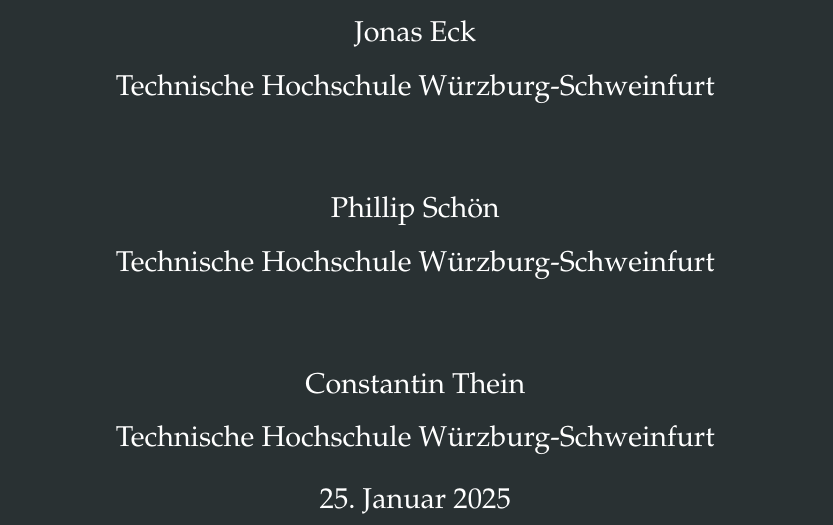
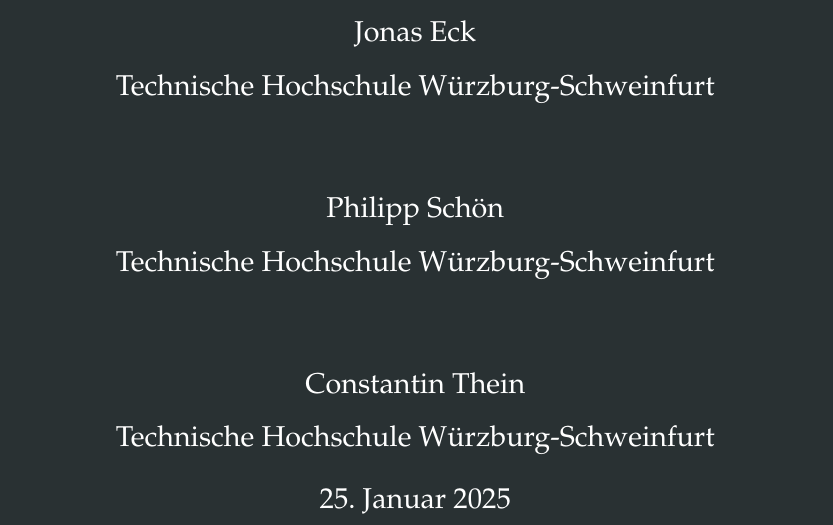
Before and after one commit to mingo-git/Smartender, a LaTeX paper (Docs/main.tex): part of page 1 of 41, cut so that both start at the same text. Compiled offline with pdfLaTeX.

Commit message:
als ob der meinen namen falsch schreibt...

```diff
--- a/Docs/main.tex
+++ b/Docs/main.tex
@@ -132,7 +132,7 @@
   Jonas Eck \\
 	Technische Hochschule Würzburg-Schweinfurt\\
 	\and
-	Phillip Schön \\
+	Philipp Schön \\
 	Technische Hochschule Würzburg-Schweinfurt\\
 	\and
   Constantin Thein\\
```
